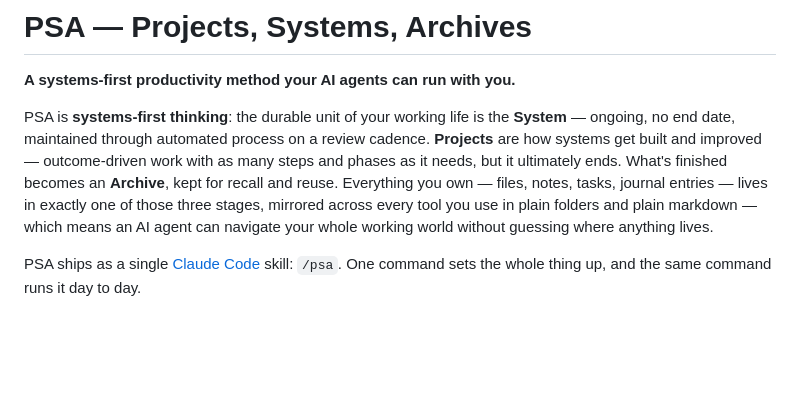
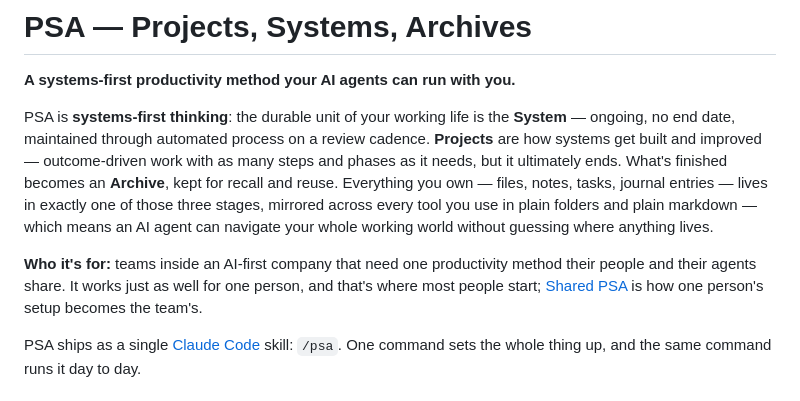
Before and after one commit to 1269/psa-method, a Markdown page: README.md, the part around the change. Rendered like a GitHub page; blank space fills up the shorter version.

Commit message:
README: say who PSA is for (teams first, one person as the on-ramp)

```diff
--- a/README.md
+++ b/README.md
@@ -3,6 +3,8 @@
 **A systems-first productivity method your AI agents can run with you.**
 
 PSA is **systems-first thinking**: the durable unit of your working life is the **System** — ongoing, no end date, maintained through automated process on a review cadence. **Projects** are how systems get built and improved — outcome-driven work with as many steps and phases as it needs, but it ultimately ends. What's finished becomes an **Archive**, kept for recall and reuse. Everything you own — files, notes, tasks, journal entries — lives in exactly one of those three stages, mirrored across every tool you use in plain folders and plain markdown — which means an AI agent can navigate your whole working world without guessing where anything lives.
+
+**Who it's for:** teams inside an AI-first company that need one productivity method their people and their agents share. It works just as well for one person, and that's where most people start; [Shared PSA](docs/shared-psa.md) is how one person's setup becomes the team's.
 
 PSA ships as a single [Claude Code](https://claude.com/claude-code) skill: `/psa`. One command sets the whole thing up, and the same command runs it day to day.
 
```
